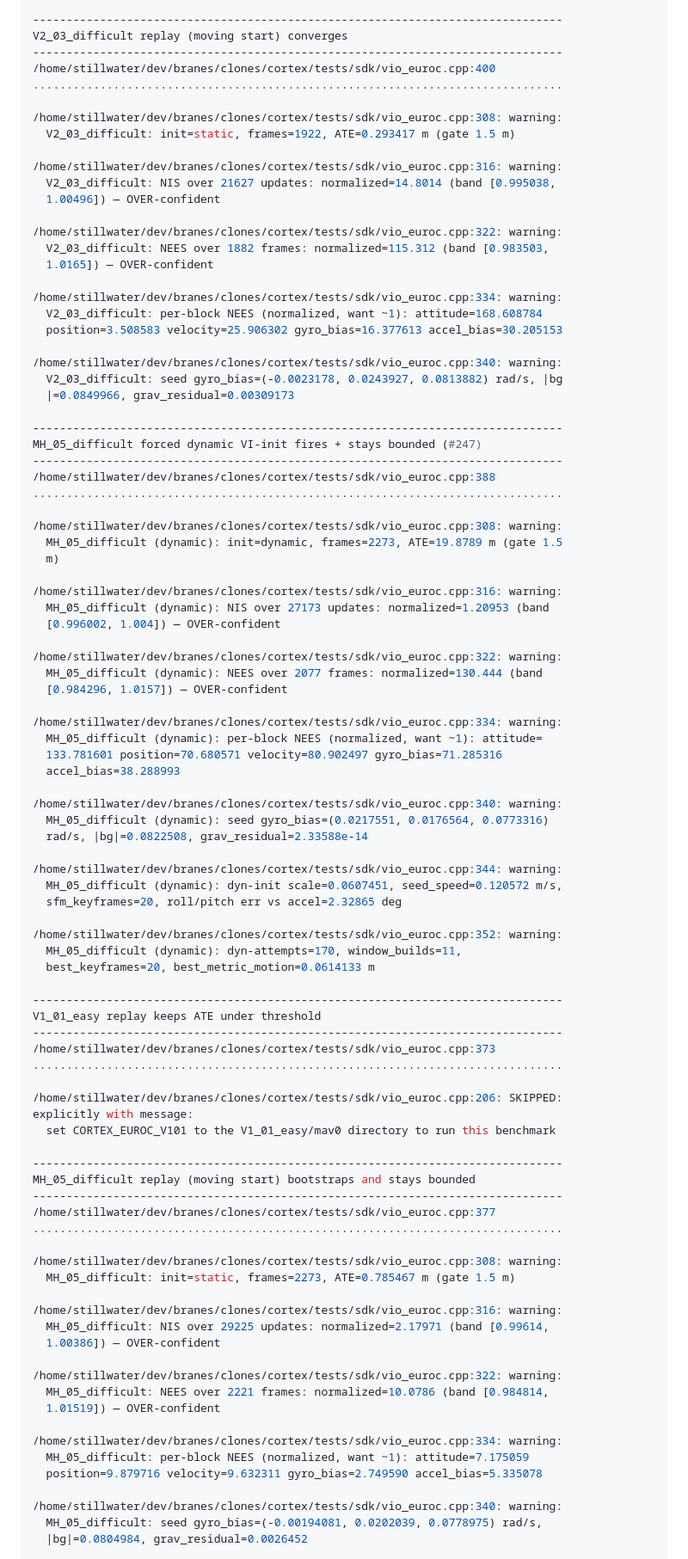
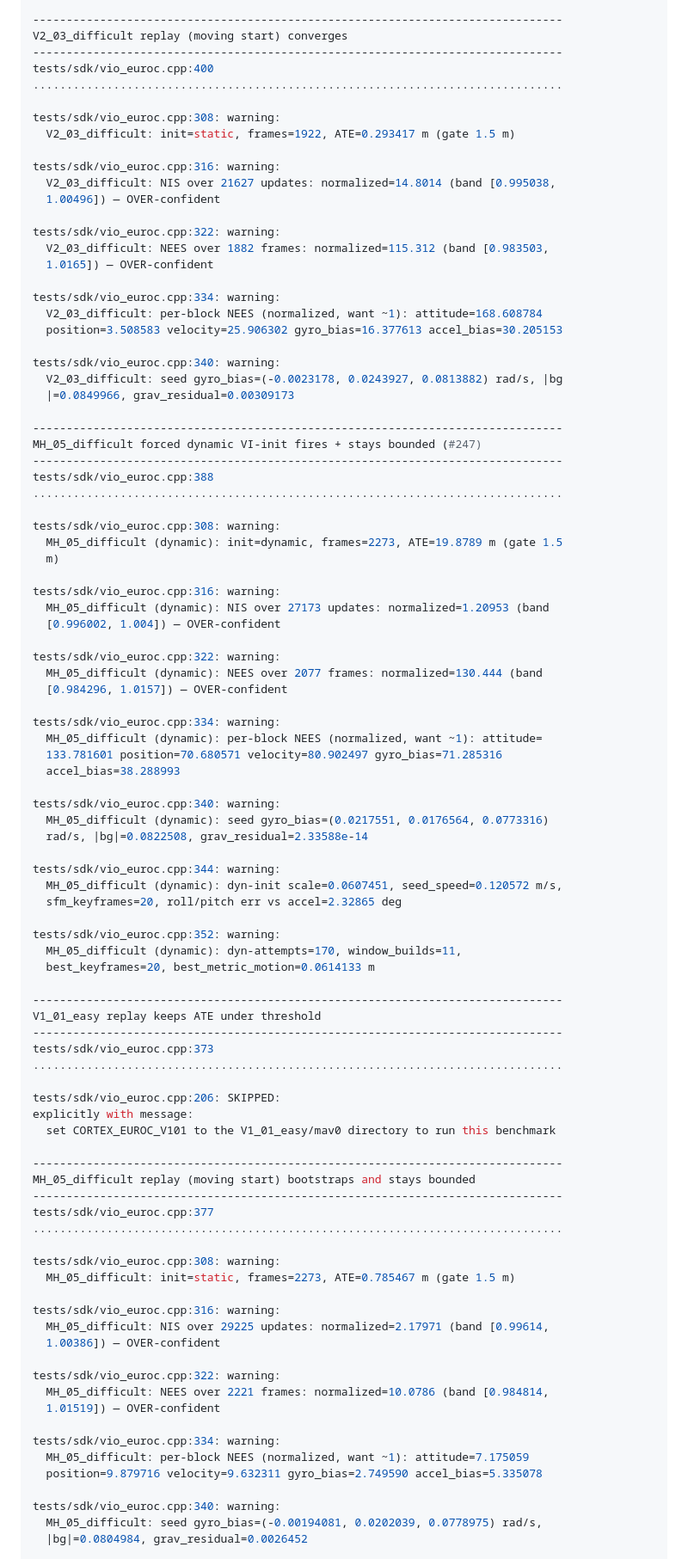
Before and after one commit to branes-ai/cortex, a Markdown page: docs/assessments/vio-euroc-troubleshooting.md, the part around one of its changes. Shown at 86% size. Rendered like a GitHub page.

```diff
--- a/docs/assessments/vio-euroc-troubleshooting.md
+++ b/docs/assessments/vio-euroc-troubleshooting.md
@@ -242,95 +245,95 @@ Run with -? for options
 -------------------------------------------------------------------------------
 V2_03_difficult replay (moving start) converges
 -------------------------------------------------------------------------------
-/home/stillwater/dev/branes/clones/cortex/tests/sdk/vio_euroc.cpp:400
+tests/sdk/vio_euroc.cpp:400
 ...............................................................................
 
-/home/stillwater/dev/branes/clones/cortex/tests/sdk/vio_euroc.cpp:308: warning:
+tests/sdk/vio_euroc.cpp:308: warning:
   V2_03_difficult: init=static, frames=1922, ATE=0.293417 m (gate 1.5 m)
 
-/home/stillwater/dev/branes/clones/cortex/tests/sdk/vio_euroc.cpp:316: warning:
+tests/sdk/vio_euroc.cpp:316: warning:
   V2_03_difficult: NIS over 21627 updates: normalized=14.8014 (band [0.995038,
   1.00496]) — OVER-confident
 
-/home/stillwater/dev/branes/clones/cortex/tests/sdk/vio_euroc.cpp:322: warning:
+tests/sdk/vio_euroc.cpp:322: warning:
   V2_03_difficult: NEES over 1882 frames: normalized=115.312 (band [0.983503,
   1.0165]) — OVER-confident
 
-/home/stillwater/dev/branes/clones/cortex/tests/sdk/vio_euroc.cpp:334: warning:
+tests/sdk/vio_euroc.cpp:334: warning:
   V2_03_difficult: per-block NEES (normalized, want ~1): attitude=168.608784
   position=3.508583 velocity=25.906302 gyro_bias=16.377613 accel_bias=30.205153
 
-/home/stillwater/dev/branes/clones/cortex/tests/sdk/vio_euroc.cpp:340: warning:
+tests/sdk/vio_euroc.cpp:340: warning:
   V2_03_difficult: seed gyro_bias=(-0.0023178, 0.0243927, 0.0813882) rad/s, |bg
   |=0.0849966, grav_residual=0.00309173
 
 -------------------------------------------------------------------------------
 MH_05_difficult forced dynamic VI-init fires + stays bounded (#247)
 -------------------------------------------------------------------------------
-/home/stillwater/dev/branes/clones/cortex/tests/sdk/vio_euroc.cpp:388
+tests/sdk/vio_euroc.cpp:388
 ...............................................................................
 
-/home/stillwater/dev/branes/clones/cortex/tests/sdk/vio_euroc.cpp:308: warning:
+tests/sdk/vio_euroc.cpp:308: warning:
   MH_05_difficult (dynamic): init=dynamic, frames=2273, ATE=19.8789 m (gate 1.5
   m)
 
-/home/stillwater/dev/branes/clones/cortex/tests/sdk/vio_euroc.cpp:316: warning:
+tests/sdk/vio_euroc.cpp:316: warning:
   MH_05_difficult (dynamic): NIS over 27173 updates: normalized=1.20953 (band
   [0.996002, 1.004]) — OVER-confident
 
-/home/stillwater/dev/branes/clones/cortex/tests/sdk/vio_euroc.cpp:322: warning:
+tests/sdk/vio_euroc.cpp:322: warning:
   MH_05_difficult (dynamic): NEES over 2077 frames: normalized=130.444 (band
   [0.984296, 1.0157]) — OVER-confident
 
-/home/stillwater/dev/branes/clones/cortex/tests/sdk/vio_euroc.cpp:334: warning:
+tests/sdk/vio_euroc.cpp:334: warning:
   MH_05_difficult (dynamic): per-block NEES (normalized, want ~1): attitude=
   133.781601 position=70.680571 velocity=80.902497 gyro_bias=71.285316
   accel_bias=38.288993
 
-/home/stillwater/dev/branes/clones/cortex/tests/sdk/vio_euroc.cpp:340: warning:
+tests/sdk/vio_euroc.cpp:340: warning:
   MH_05_difficult (dynamic): seed gyro_bias=(0.0217551, 0.0176564, 0.0773316)
   rad/s, |bg|=0.0822508, grav_residual=2.33588e-14
 
-/home/stillwater/dev/branes/clones/cortex/tests/sdk/vio_euroc.cpp:344: warning:
+tests/sdk/vio_euroc.cpp:344: warning:
   MH_05_difficult (dynamic): dyn-init scale=0.0607451, seed_speed=0.120572 m/s,
   sfm_keyframes=20, roll/pitch err vs accel=2.32865 deg
 
-/home/stillwater/dev/branes/clones/cortex/tests/sdk/vio_euroc.cpp:352: warning:
+tests/sdk/vio_euroc.cpp:352: warning:
   MH_05_difficult (dynamic): dyn-attempts=170, window_builds=11,
   best_keyframes=20, best_metric_motion=0.0614133 m
 
 -------------------------------------------------------------------------------
 V1_01_easy replay keeps ATE under threshold
 -------------------------------------------------------------------------------
-/home/stillwater/dev/branes/clones/cortex/tests/sdk/vio_euroc.cpp:373
+tests/sdk/vio_euroc.cpp:373
 ...............................................................................
 
-/home/stillwater/dev/branes/clones/cortex/tests/sdk/vio_euroc.cpp:206: SKIPPED:
+tests/sdk/vio_euroc.cpp:206: SKIPPED:
 explicitly with message:
   set CORTEX_EUROC_V101 to the V1_01_easy/mav0 directory to run this benchmark
 
 -------------------------------------------------------------------------------
 MH_05_difficult replay (moving start) bootstraps and stays bounded
 -------------------------------------------------------------------------------
-/home/stillwater/dev/branes/clones/cortex/tests/sdk/vio_euroc.cpp:377
+tests/sdk/vio_euroc.cpp:377
 ...............................................................................
 
-/home/stillwater/dev/branes/clones/cortex/tests/sdk/vio_euroc.cpp:308: warning:
+tests/sdk/vio_euroc.cpp:308: warning:
   MH_05_difficult: init=static, frames=2273, ATE=0.785467 m (gate 1.5 m)
 
-/home/stillwater/dev/branes/clones/cortex/tests/sdk/vio_euroc.cpp:316: warning:
+tests/sdk/vio_euroc.cpp:316: warning:
   MH_05_difficult: NIS over 29225 updates: normalized=2.17971 (band [0.99614,
   1.00386]) — OVER-confident
 
-/home/stillwater/dev/branes/clones/cortex/tests/sdk/vio_euroc.cpp:322: warning:
+tests/sdk/vio_euroc.cpp:322: warning:
   MH_05_difficult: NEES over 2221 frames: normalized=10.0786 (band [0.984814,
   1.01519]) — OVER-confident
 
-/home/stillwater/dev/branes/clones/cortex/tests/sdk/vio_euroc.cpp:334: warning:
+tests/sdk/vio_euroc.cpp:334: warning:
   MH_05_difficult: per-block NEES (normalized, want ~1): attitude=7.175059
   position=9.879716 velocity=9.632311 gyro_bias=2.749590 accel_bias=5.335078
 
-/home/stillwater/dev/branes/clones/cortex/tests/sdk/vio_euroc.cpp:340: warning:
+tests/sdk/vio_euroc.cpp:340: warning:
   MH_05_difficult: seed gyro_bias=(-0.00194081, 0.0202039, 0.0778975) rad/s,
   |bg|=0.0804984, grav_residual=0.0026452
 
```
Also changed, not shown: other parts of docs/assessments/vio-euroc-troubleshooting.md (+37 -34 lines).
